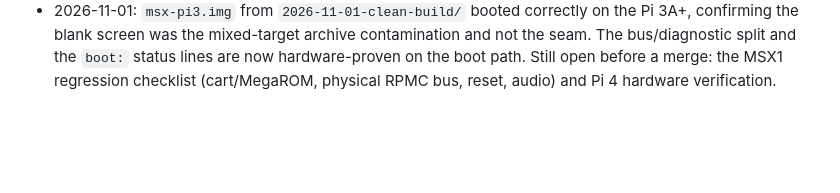
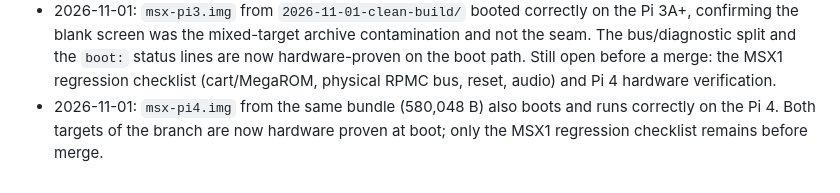
Before and after one commit to matheusjgsantos/BlueberryMSX-BareMetal, a Markdown page: Docs/ARCHITECTURE_AUDIT.md, the part around the change. Rendered like a GitHub page; blank space fills up the shorter version.

```diff
--- a/Docs/ARCHITECTURE_AUDIT.md
+++ b/Docs/ARCHITECTURE_AUDIT.md
@@ -187,3 +187,6 @@ The current hardware-proven invariants are recorded in the parent MSX
   status lines are now hardware-proven on the boot path. Still open before a
   merge: the MSX1 regression checklist (cart/MegaROM, physical RPMC bus,
   reset, audio) and Pi 4 hardware verification.
+- 2026-11-01: `msx-pi4.img` from the same bundle (580,048 B) also boots and
+  runs correctly on the Pi 4. Both targets of the branch are now hardware
+  proven at boot; only the MSX1 regression checklist remains before merge.
```
Also changed, not shown: test-images/2026-11-01-clean-build/README.md (+4 -3 lines).
